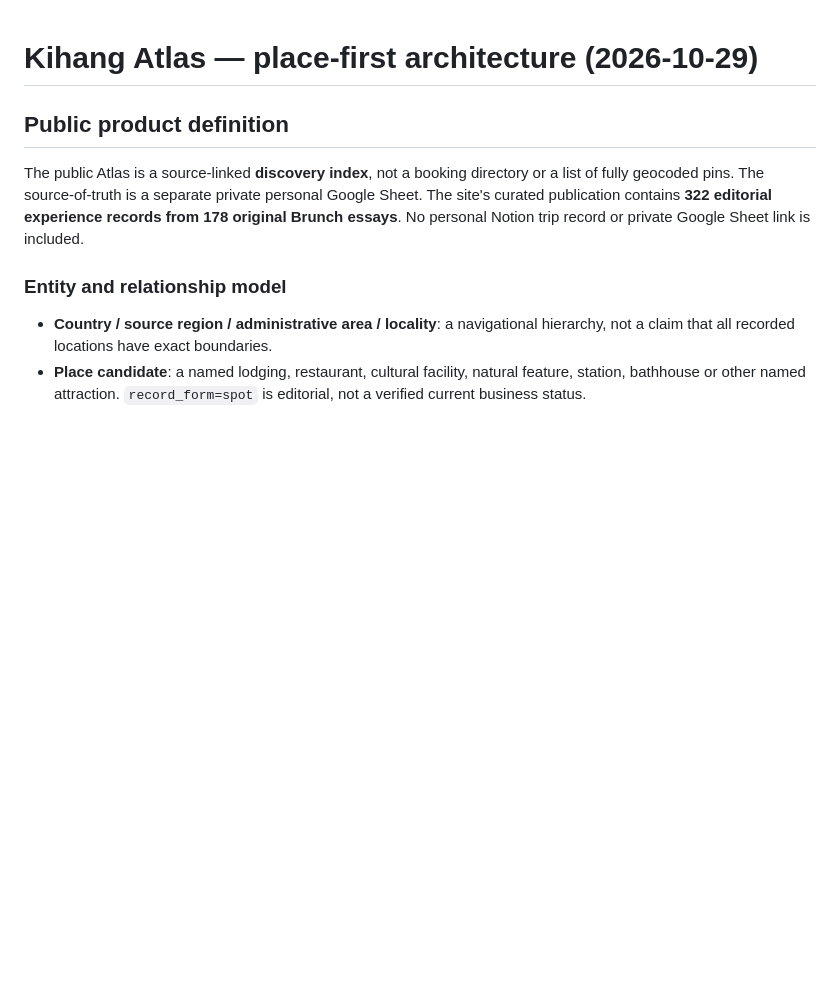
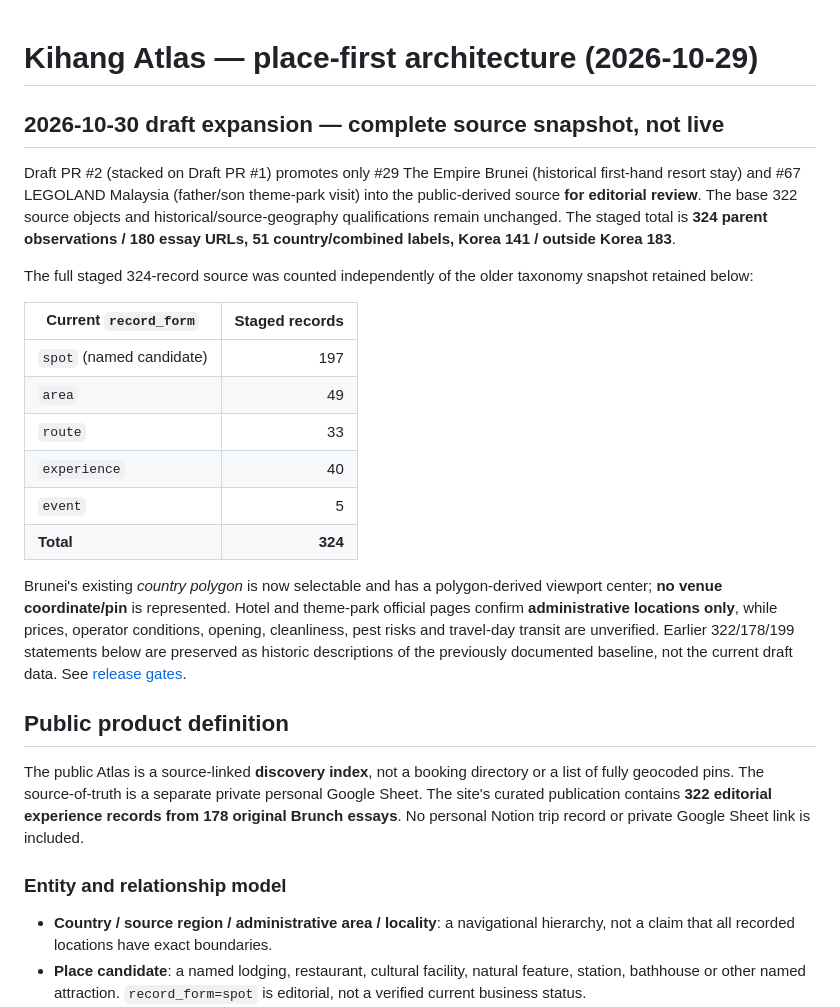
Before and after one commit to indisohari/kihang-atlas, a Markdown page: docs/PLACE_MODEL.md, the part around the change. Rendered like a GitHub page; blank space fills up the shorter version.

Commit message:
docs(atlas): distinguish live 322 baseline from staged 324 editorial snapshot

```diff
--- a/docs/PLACE_MODEL.md
+++ b/docs/PLACE_MODEL.md
@@ -1,4 +1,21 @@
 # Kihang Atlas — place-first architecture (2026-10-29)
+
+## 2026-10-30 draft expansion — complete source snapshot, not live
+
+Draft PR #2 (stacked on Draft PR #1) promotes only #29 The Empire Brunei (historical first-hand resort stay) and #67 LEGOLAND Malaysia (father/son theme-park visit) into the public-derived source **for editorial review**. The base 322 source objects and historical/source-geography qualifications remain unchanged. The staged total is **324 parent observations / 180 essay URLs, 51 country/combined labels, Korea 141 / outside Korea 183**.
+
+The full staged 324-record source was counted independently of the older taxonomy snapshot retained below:
+
+| Current `record_form` | Staged records |
+| --- | ---: |
+| `spot` (named candidate) | 197 |
+| `area` | 49 |
+| `route` | 33 |
+| `experience` | 40 |
+| `event` | 5 |
+| **Total** | **324** |
+
+Brunei's existing *country polygon* is now selectable and has a polygon-derived viewport center; **no venue coordinate/pin** is represented. Hotel and theme-park official pages confirm **administrative locations only**, while prices, operator conditions, opening, cleanliness, pest risks and travel-day transit are unverified. Earlier 322/178/199 statements below are preserved as historic descriptions of the previously documented baseline, not the current draft data. See [release gates](ATLAS_324_STAGED_RELEASE.md).
 
 ## Public product definition
 
```
